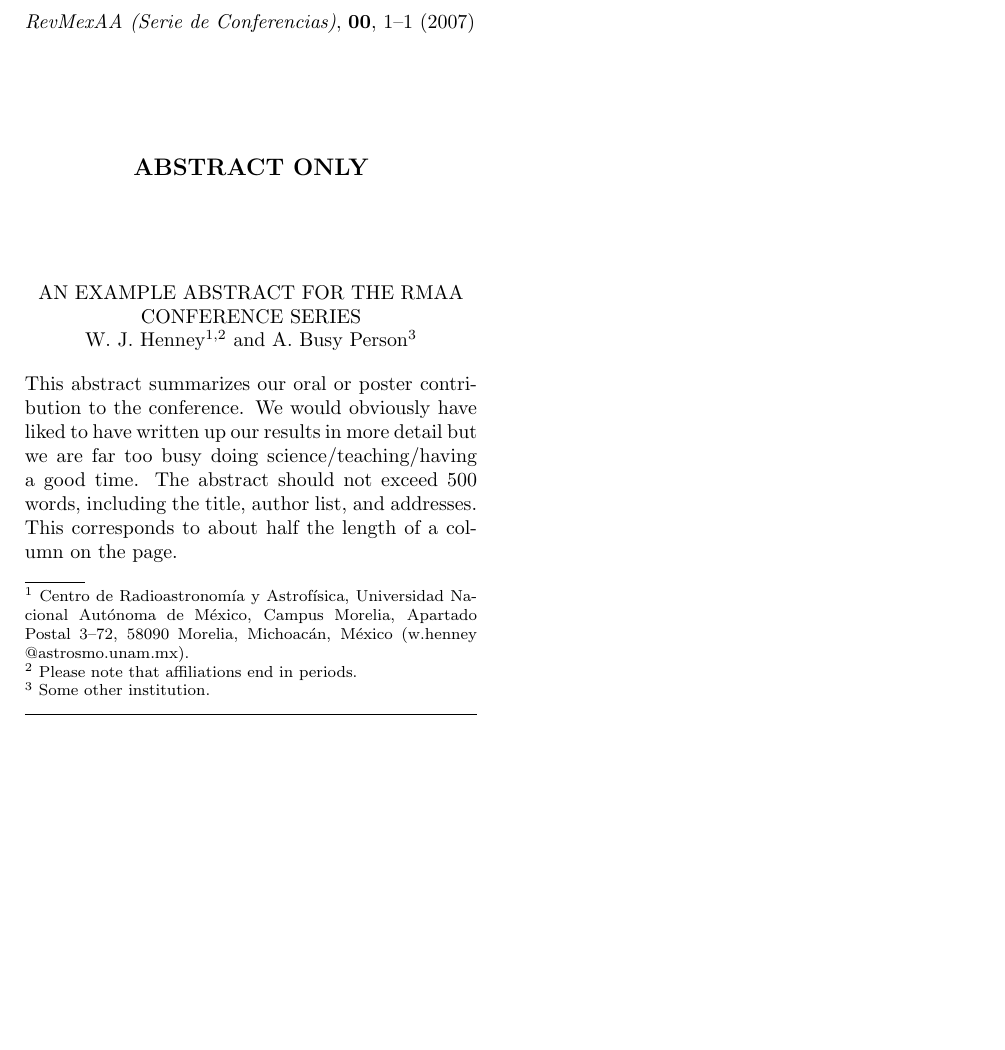
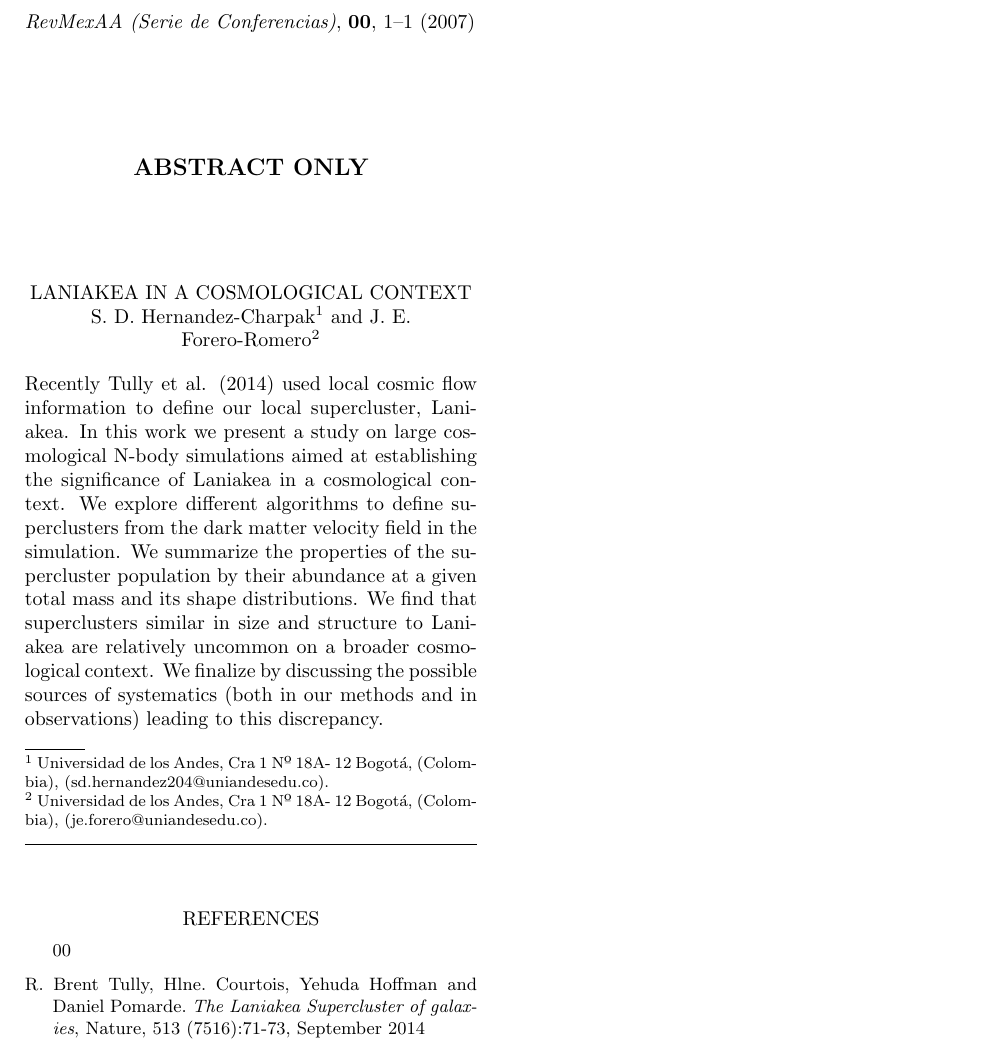
Before and after one commit to astroandes/LARIM2016, a LaTeX paper (HernandezCharpak-talk.tex): part of the page, cut so that both start at the same text, the shorter picture padded with empty space. Compiled offline with pdfLaTeX; a LaTeX package or settings file that is missing is left out.

Commit message:
First Version of Hernandez Charpak Abstract (same one as the one for the Cosmic Flows)

```diff
--- a/HernandezCharpak-talk.tex
+++ b/HernandezCharpak-talk.tex
@@ -6,33 +6,44 @@
 \begin{document}
 \begin{abstracts}[Abstract only]
 
-  \title{An Example Abstract for the RMAA Conference Series}
+  \title{Laniakea in a cosmological context}
 
-  \author{W. J. Henney\altaffilmark{1,2} and A. Busy Person\altaffilmark{3}}
+  \author{S. D. Hernandez-Charpak\altaffilmark{1} and J. E. Forero-Romero\altaffilmark{2}}
 
-  \altaffiltext{1}{Centro de Radioastronom\'\i{}a y Astrof\'\i{}sica,
-    Universidad Nacional Aut\'onoma de M\'exico, Campus Morelia,
-    Apartado Postal 3--72, 58090 Morelia, Michoac\'an, M\'exico
-    (w.henney\D{}@astrosmo.\D{}unam.\D{}mx).}
+  \altaffiltext{1}{Universidad de los Andes, Cra 1 Nº 18A- 12 Bogot\'{a}, (Colombia),
+    (sd.hernandez204\D{}@uniandes\D{}edu.\D{}co).}
 
-  \altaffiltext{2}{Please note that affiliations end in periods.}
+  \altaffiltext{2}{Universidad de los Andes, Cra 1 Nº 18A- 12 Bogot\'{a}, (Colombia),
+    (je.forero\D{}@uniandes\D{}edu.\D{}co).}
 
-  \altaffiltext{3}{Some other institution.}
 
   % List of authors used to construct table of contents
-  \listofauthors{W. J. Henney \& A. Busy Person}
+  \listofauthors{S. D. Hernandez-Charpak \& J. E. Forero-Romero}
   % Each author in Surname, Initials format, used in generating Author
   % Index entries.
-  \indexauthor{Henney, W. J.}
-  \indexauthor{Busy Person, A.}
+  \indexauthor{Hernandez-Charpak, S. D.}
+  \indexauthor{Forero-Romero, J. E.}
 
-  \abstract{ This abstract summarizes our oral or poster contribution
-    to the conference. We would obviously have liked to have written
-    up our results in more detail but we are far too busy doing
-    science/teaching/having a good time. The abstract should not
-    exceed 500 words, including the title, author list, and
-    addresses. This corresponds to about half the length of a column
-    on the page.  }
+  \abstract{Recently Tully et al. (2014) used local cosmic flow information to
+    define our local supercluster, Laniakea.
+    In this work we present a study on large cosmological N-body
+    simulations aimed at establishing the significance of Laniakea in a
+    cosmological context.
+    We explore different algorithms to define superclusters from the dark
+    matter velocity field in the simulation.
+    We summarize the properties of the supercluster population by their
+    abundance at a given total mass and its shape distributions.
+    We find that superclusters similar in size and structure to Laniakea are
+    relatively uncommon on a broader cosmological context.
+    We finalize by discussing the possible sources of systematics (both in
+    our methods and in observations) leading to this discrepancy.
+     }
 
 \end{abstracts}
+
+\begin{thebibliography}{00}
+\bibitem{1} R. Brent Tully, Hlne. Courtois, Yehuda Hoffman and Daniel Pomarde.
+{\em The Laniakea Supercluster of galaxies}, Nature, 513 (7516):71-73, September 2014
+
+\end{thebibliography}
 \end{document}
```
Also changed, not shown: HernandezCharpak-talk.pdf (added).
